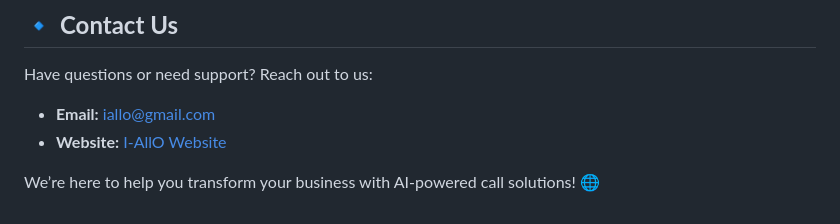
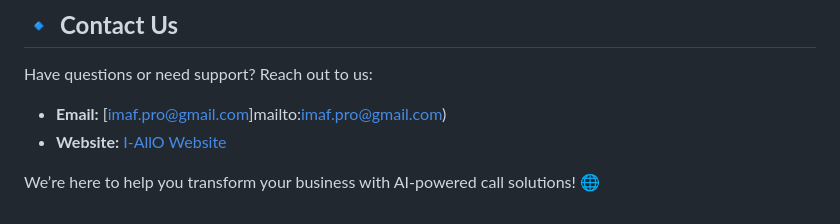
Before and after one commit to ibramaf10/IALLO, a Markdown page: Readme.md, the part around the change. Drawn GitHub-style.

```diff
--- a/Readme.md
+++ b/Readme.md
@@ -140,7 +140,7 @@ Watch the demo: [Click Here](https://drive.google.com/file/d/1ks1iJH1oGigfSrmTN-
 
 Have questions or need support? Reach out to us:
 
-- **Email:** [iallo@gmail.com](mailto:imaf.progmail.com)
+- **Email:** [imaf.pro@gmail.com]mailto:imaf.pro@gmail.com)
 - **Website:** [I-AllO Website](https://iallo.surge.sh)
 
 We’re here to help you transform your business with AI-powered call solutions! 🌐
```
